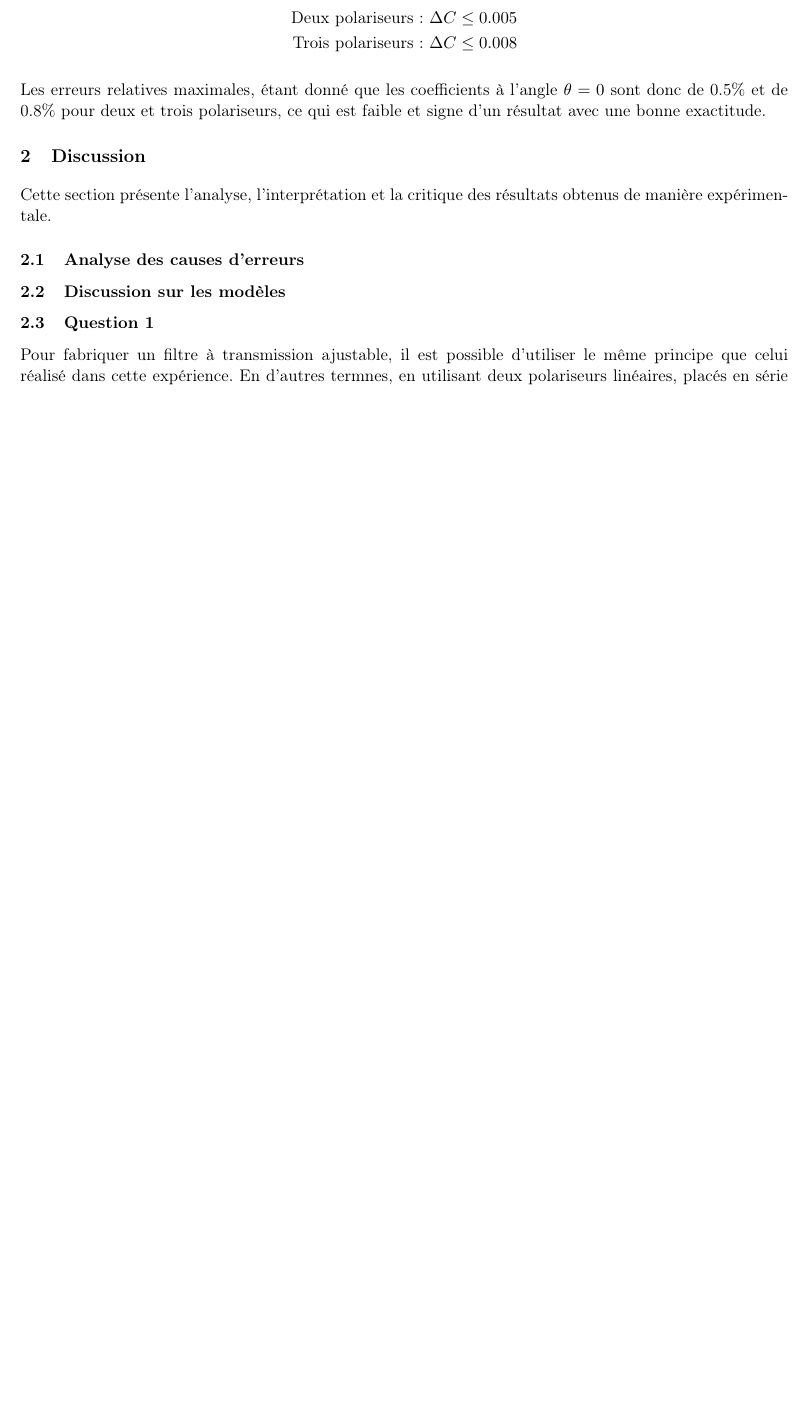
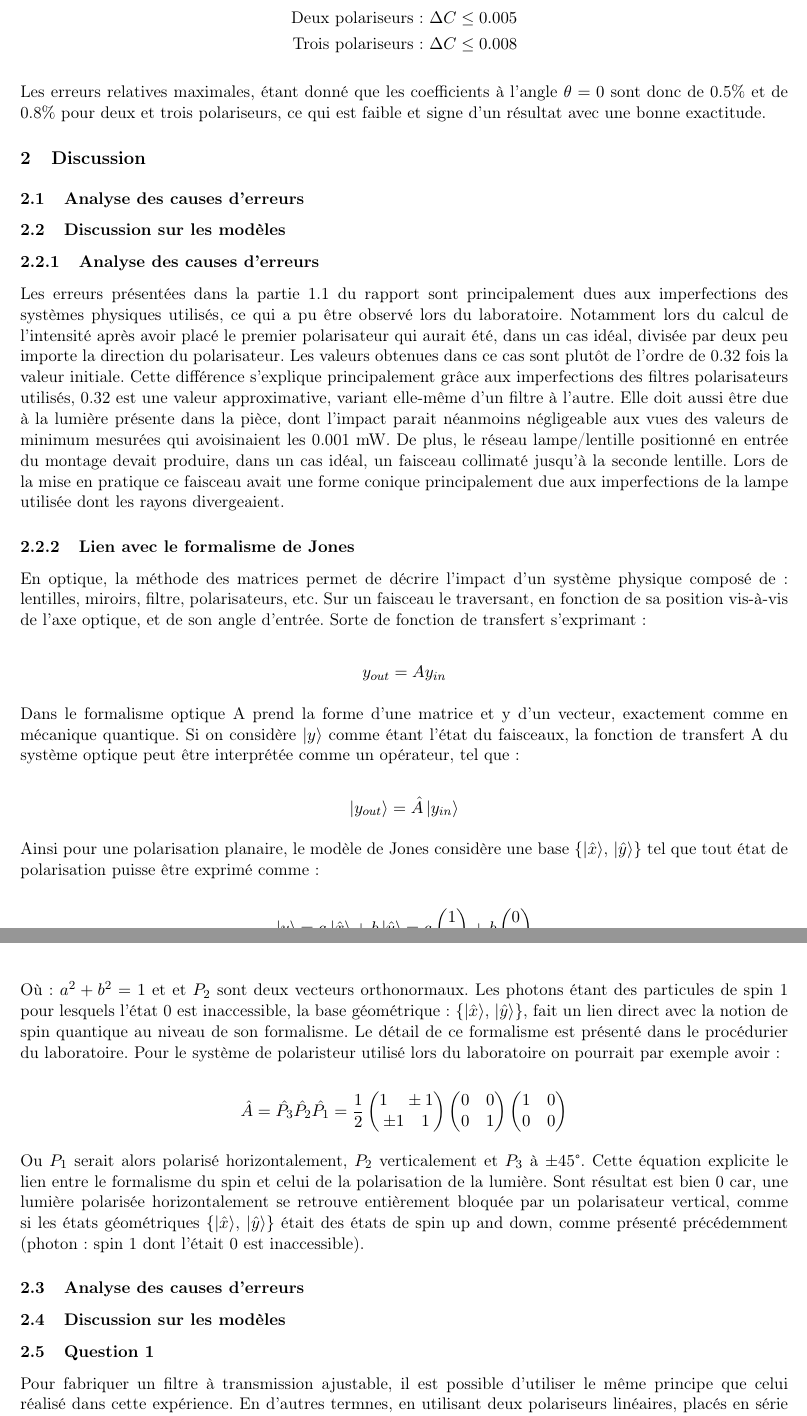
Before and after one commit to emilegp/mesure_polarisation, a LaTeX document (rapport_final/final.tex): part of page 5 of 6 before the commit and two parts of pages 5 and 6 of 7 after it, the two joined at a grey line, cut so that both start at the same text, the shorter picture padded with empty space. Compiled offline with pdfLaTeX.

Commit message:
Update final.tex

```diff
--- a/rapport_final/final.tex
+++ b/rapport_final/final.tex
@@ -27,6 +27,7 @@
 \usepackage{multirow}
 \usepackage[hidelinks]{hyperref}
 \usepackage{abstract}
+\usepackage{braket}
 \renewcommand{\abstractnamefont}{\normalfont\bfseries}
 \renewcommand{\abstracttextfont}{\normalfont\itshape}
 \usepackage{titlesec}
@@ -73,6 +74,12 @@
 }
 
 %----------------------------------------------------
+
+\newcommand*{\Coord}[2]{%
+    \begin{pmatrix}
+      #1\\
+      #2
+    \end{pmatrix}}
 
 \setlength{\parindent}{0pt}
 \DeclareCaptionLabelFormat{mycaptionlabel}{#1 #2}
@@ -206,7 +213,42 @@ bonne exactitude.
 % Source A : https://chem.libretexts.org/Bookshelves/Analytical_Chemistry/Supplemental_Modules_(Analytical_Chemistry)/Quantifying_Nature/Significant_Digits/Propagation_of_Error
 
 \section{Discussion}
-Cette section présente l'analyse, l'interprétation et la critique des résultats obtenus de manière expérimentale.
+
+
+\subsection{Analyse des causes d'erreurs}
+
+\subsection{Discussion sur les modèles}
+\subsubsection{Analyse des causes d'erreurs}
+
+ Les erreurs présentées dans la partie 1.1 du rapport sont principalement dues aux imperfections des systèmes physiques utilisés, ce qui a pu être observé lors du laboratoire. Notamment lors du calcul de l'intensité après avoir placé le premier polarisateur qui aurait été, dans un cas idéal, divisée par deux peu importe la direction du polarisateur. Les valeurs obtenues dans ce cas sont plutôt de l'ordre de 0.32 fois la valeur initiale. Cette différence s'explique principalement grâce aux imperfections des filtres polarisateurs utilisés, 0.32 est une valeur approximative, variant elle-même d'un filtre à l'autre. Elle doit aussi être due à la lumière présente dans la pièce, dont l'impact parait néanmoins négligeable aux vues des valeurs de minimum mesurées qui avoisinaient les 0.001 mW. De plus, le réseau lampe/lentille positionné en entrée du montage devait produire, dans un cas idéal, un faisceau collimaté jusqu'à la seconde lentille. Lors de la mise en pratique ce faisceau avait une forme conique principalement due aux imperfections de la lampe utilisée dont les rayons divergeaient.
+
+\subsubsection{Lien avec le formalisme de Jones}
+
+En optique, la méthode des matrices permet de décrire l'impact d'un système physique composé de : lentilles, miroirs, filtre, polarisateurs, etc. Sur un faisceau le traversant, en fonction de sa position vis-à-vis de l'axe optique, et de son angle d'entrée. Sorte de fonction de transfert s'exprimant :
+
+\begin{equation*}
+    y_{out} = Ay_{in}
+\end{equation*}
+
+Dans le formalisme optique A prend la forme d'une matrice et y d'un vecteur, exactement comme en mécanique quantique. Si on considère $\ket{y}$ comme étant l'état du faisceaux, la fonction de transfert A du système optique peut être interprétée comme un opérateur, tel que :
+
+\begin{equation*}
+    \ket{y_{out}} = \hat{A}\ket{y_{in}}
+\end{equation*}
+
+Ainsi pour une polarisation planaire, le modèle de Jones considère une base $\{$$\ket{\hat{x}}$, $\ket{\hat{y}}$$\}$ tel que tout état de polarisation puisse être exprimé comme :
+
+\begin{equation*}
+    \ket{y} = a\ket{\hat{x}} + b\ket{\hat{y}} = a\Coord{1}{0} + b\Coord{0}{1}
+\end{equation*}
+
+Où : $a^2 + b^2 = 1$ et et $P_2$  sont deux vecteurs orthonormaux. Les photons étant des particules de spin 1 pour lesquels l'état 0 est inaccessible, la base géométrique : $\{$$\ket{\hat{x}}$, $\ket{\hat{y}}$$\}$, fait un lien direct avec la notion de spin quantique au niveau de son formalisme. Le détail de ce formalisme est présenté dans le procédurier du laboratoire. Pour le système de polaristeur utilisé lors du laboratoire on pourrait par exemple avoir :
+
+\begin{equation*}
+    \hat{A} = \hat{P_3}\hat{P_2}\hat{P_1} = \frac{1}{2}\Coord{1 \quad \pm 1}{\pm 1 \quad 1}\Coord{0 \quad 0}{0 \quad 1}\Coord{1 \quad 0}{0 \quad 0}
+\end{equation*}
+
+Ou $P_1$ serait alors polarisé horizontalement, $P_2$ verticalement et $P_3$ à $\pm$45°. Cette équation explicite le lien entre le formalisme du spin et celui de la polarisation de la lumière. Sont résultat est bien 0 car, une lumière polarisée horizontalement se retrouve entièrement bloquée par un polarisateur vertical, comme si les états géométriques $\{$$\ket{\hat{x}}$, $\ket{\hat{y}}$$\}$ était des états de spin up and down, comme présenté précédemment (photon : spin 1 dont l'était 0 est inaccessible).
 
 \subsection{Analyse des causes d'erreurs}
 
```
